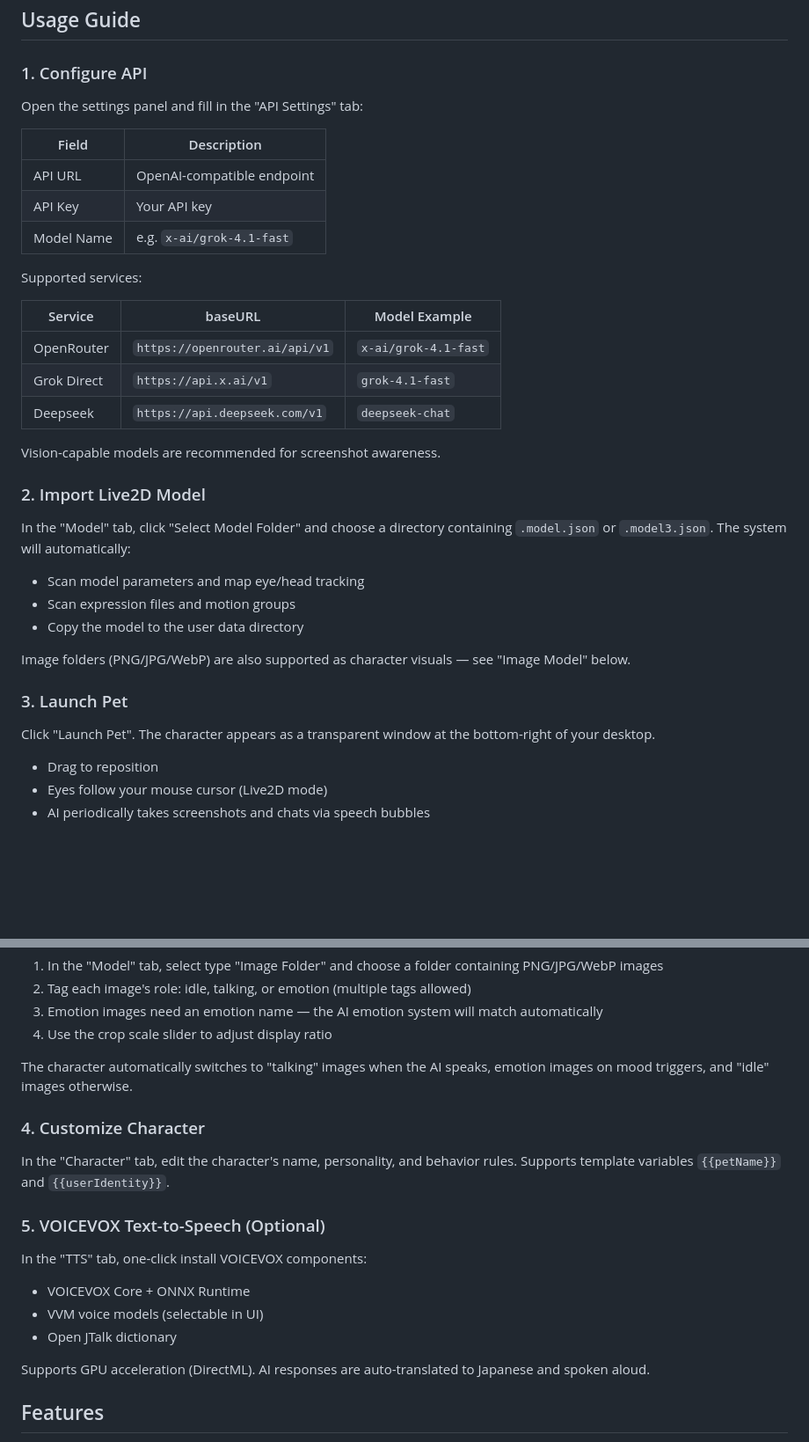
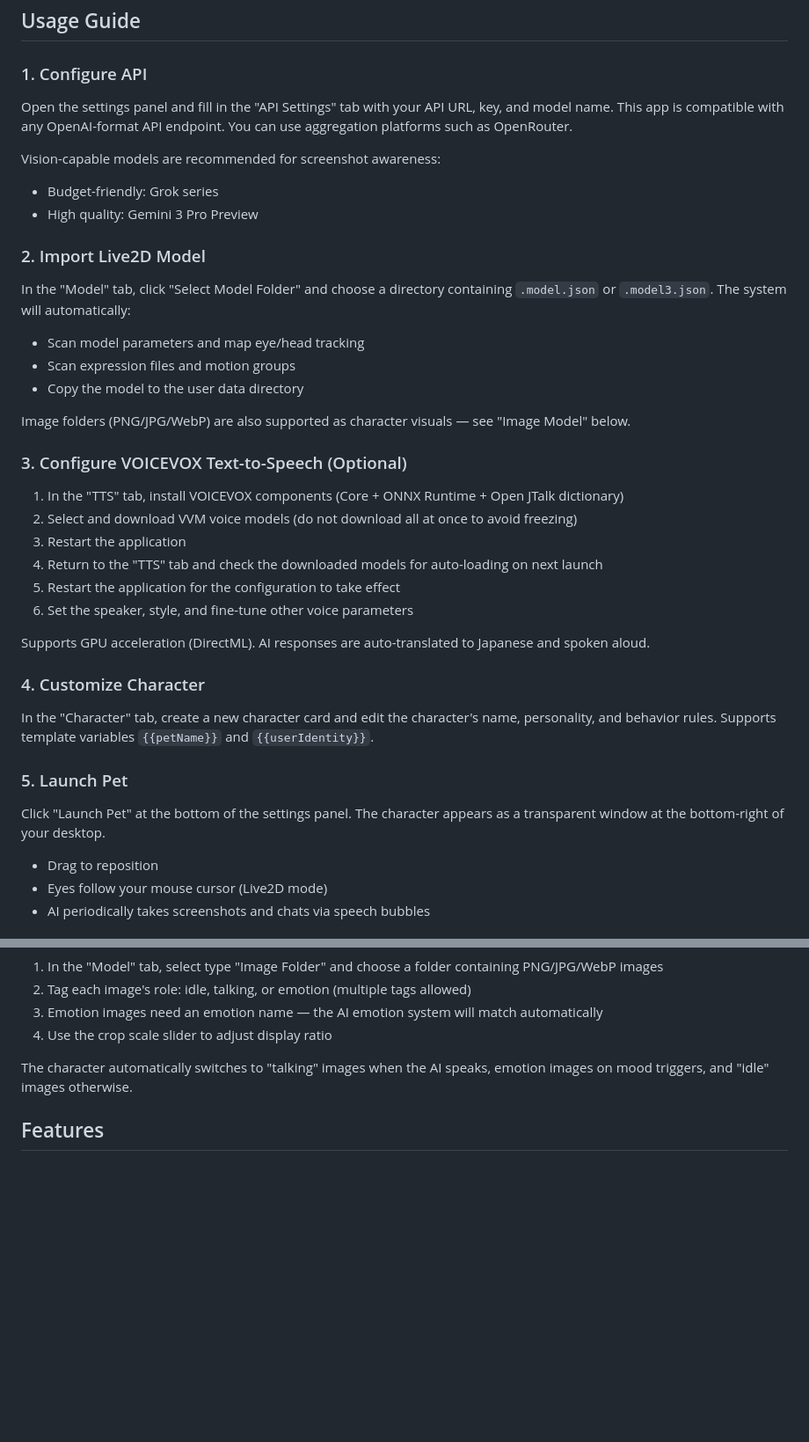
Before and after one commit to dwgx/Live2DPet-Enhanced, a Markdown page: README.en.md, 2 parts joined by grey strips. Shown at 88% size. Drawn GitHub-style; blank space fills up the shorter version.

```diff
--- a/README.en.md
+++ b/README.en.md
@@ -60,23 +63,11 @@ node launch.js
 
 ### 1. Configure API
 
-Open the settings panel and fill in the "API Settings" tab:
+Open the settings panel and fill in the "API Settings" tab with your API URL, key, and model name. This app is compatible with any OpenAI-format API endpoint. You can use aggregation platforms such as OpenRouter.
 
-| Field | Description |
-|-------|-------------|
-| API URL | OpenAI-compatible endpoint |
-| API Key | Your API key |
-| Model Name | e.g. `x-ai/grok-4.1-fast` |
-
-Supported services:
-
-| Service | baseURL | Model Example |
-|---------|---------|---------------|
-| OpenRouter | `https://openrouter.ai/api/v1` | `x-ai/grok-4.1-fast` |
-| Grok Direct | `https://api.x.ai/v1` | `grok-4.1-fast` |
-| Deepseek | `https://api.deepseek.com/v1` | `deepseek-chat` |
-
-Vision-capable models are recommended for screenshot awareness.
+Vision-capable models are recommended for screenshot awareness:
+- Budget-friendly: Grok series
+- High quality: Gemini 3 Pro Preview
 
 ### 2. Import Live2D Model
 
@@ -87,9 +78,24 @@ In the "Model" tab, click "Select Model Folder" and choose a directory containin
 
 Image folders (PNG/JPG/WebP) are also supported as character visuals — see "Image Model" below.
 
-### 3. Launch Pet
+### 3. Configure VOICEVOX Text-to-Speech (Optional)
 
-Click "Launch Pet". The character appears as a transparent window at the bottom-right of your desktop.
+1. In the "TTS" tab, install VOICEVOX components (Core + ONNX Runtime + Open JTalk dictionary)
+2. Select and download VVM voice models (do not download all at once to avoid freezing)
+3. Restart the application
+4. Return to the "TTS" tab and check the downloaded models for auto-loading on next launch
+5. Restart the application for the configuration to take effect
+6. Set the speaker, style, and fine-tune other voice parameters
+
+Supports GPU acceleration (DirectML). AI responses are auto-translated to Japanese and spoken aloud.
+
+### 4. Customize Character
+
+In the "Character" tab, create a new character card and edit the character's name, personality, and behavior rules. Supports template variables `{{petName}}` and `{{userIdentity}}`.
+
+### 5. Launch Pet
+
+Click "Launch Pet" at the bottom of the settings panel. The character appears as a transparent window at the bottom-right of your desktop.
 - Drag to reposition
 - Eyes follow your mouse cursor (Live2D mode)
 - AI periodically takes screenshots and chats via speech bubbles
@@ -105,19 +111,6 @@ Besides Live2D, you can use an image folder as the character visual:
 
 The character automatically switches to "talking" images when the AI speaks, emotion images on mood triggers, and "idle" images otherwise.
 
-### 4. Customize Character
-
-In the "Character" tab, edit the character's name, personality, and behavior rules. Supports template variables `{{petName}}` and `{{userIdentity}}`.
-
-### 5. VOICEVOX Text-to-Speech (Optional)
-
-In the "TTS" tab, one-click install VOICEVOX components:
-- VOICEVOX Core + ONNX Runtime
-- VVM voice models (selectable in UI)
-- Open JTalk dictionary
-
-Supports GPU acceleration (DirectML). AI responses are auto-translated to Japanese and spoken aloud.
-
 ## Features
 
 - **Live2D Desktop Character** — Transparent frameless window, always on top, eyes follow cursor
```
Also changed, not shown: other parts of README.en.md (+20 -5 lines), README.ja.md (+41 -36 lines), README.md (+41 -36 lines).
